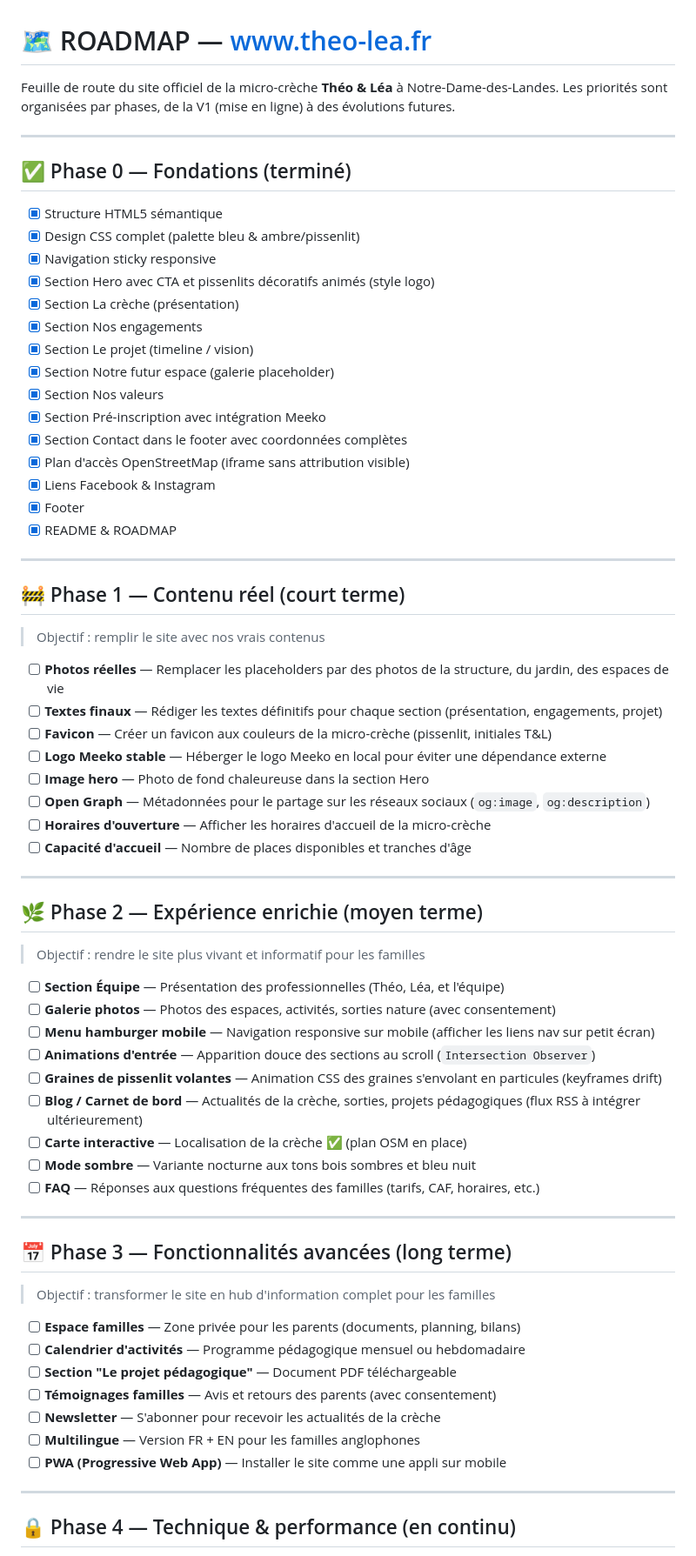
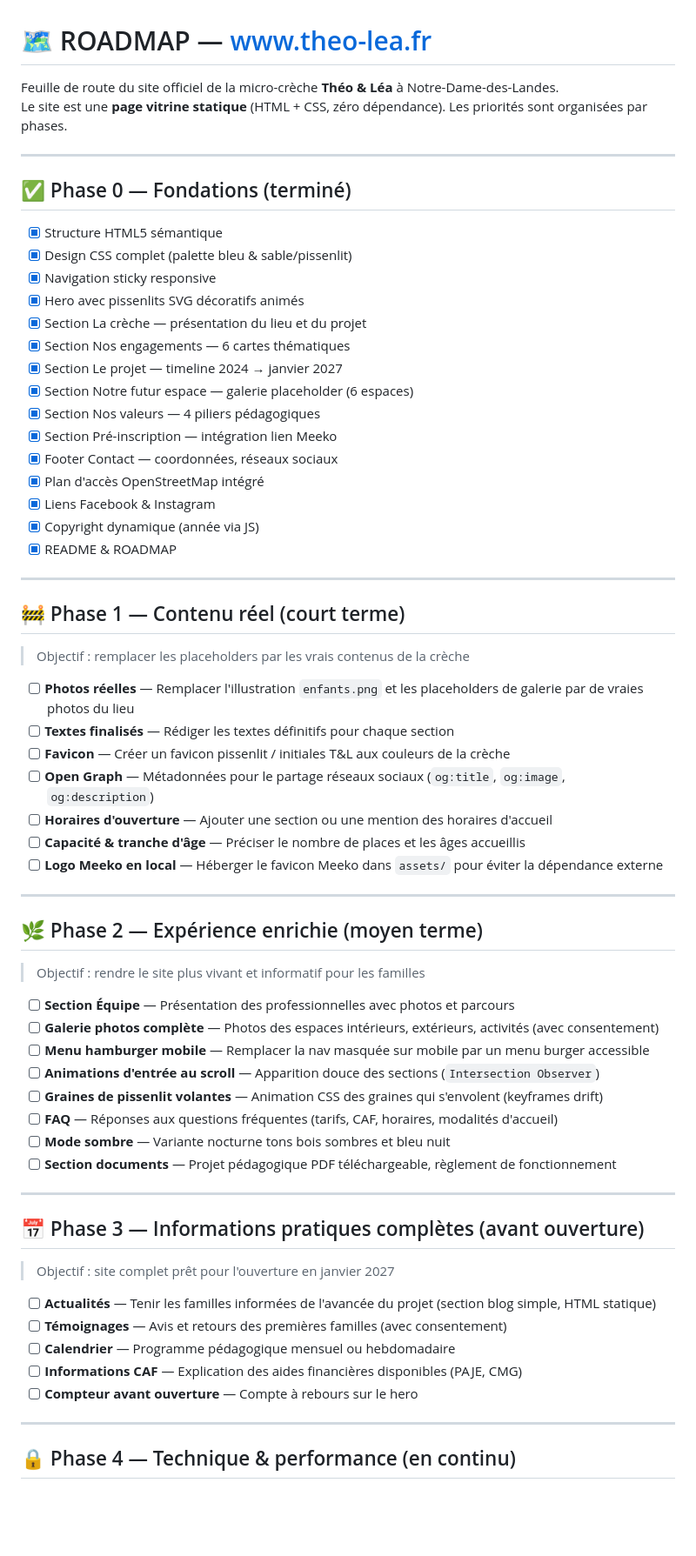
Before and after one commit to lepekinoi/www-theo-lea-fr, a Markdown page: ROADMAP.md, the part around one of its changes. Shown at 87% size. Drawn GitHub-style; blank space fills up the shorter version.

```diff
--- a/ROADMAP.md
+++ b/ROADMAP.md
@@ -1,42 +1,41 @@
 # 🗺️ ROADMAP — www.theo-lea.fr
 
 Feuille de route du site officiel de la micro-crèche **Théo & Léa** à Notre-Dame-des-Landes.
-Les priorités sont organisées par phases, de la V1 (mise en ligne) à des évolutions futures.
+Le site est une **page vitrine statique** (HTML + CSS, zéro dépendance). Les priorités sont organisées par phases.
 
 ---
 
 ## ✅ Phase 0 — Fondations (terminé)
 
 - [x] Structure HTML5 sémantique
-- [x] Design CSS complet (palette bleu & ambre/pissenlit)
+- [x] Design CSS complet (palette bleu & sable/pissenlit)
 - [x] Navigation sticky responsive
-- [x] Section Hero avec CTA et pissenlits décoratifs animés (style logo)
-- [x] Section La crèche (présentation)
-- [x] Section Nos engagements
-- [x] Section Le projet (timeline / vision)
-- [x] Section Notre futur espace (galerie placeholder)
-- [x] Section Nos valeurs
-- [x] Section Pré-inscription avec intégration Meeko
-- [x] Section Contact dans le footer avec coordonnées complètes
-- [x] Plan d'accès OpenStreetMap (iframe sans attribution visible)
+- [x] Hero avec pissenlits SVG décoratifs animés
+- [x] Section La crèche — présentation du lieu et du projet
+- [x] Section Nos engagements — 6 cartes thématiques
+- [x] Section Le projet — timeline 2024 → janvier 2027
+- [x] Section Notre futur espace — galerie placeholder (6 espaces)
+- [x] Section Nos valeurs — 4 piliers pédagogiques
+- [x] Section Pré-inscription — intégration lien Meeko
+- [x] Footer Contact — coordonnées, réseaux sociaux
+- [x] Plan d'accès OpenStreetMap intégré
 - [x] Liens Facebook & Instagram
-- [x] Footer
+- [x] Copyright dynamique (année via JS)
 - [x] README & ROADMAP
 
 ---
 
 ## 🚧 Phase 1 — Contenu réel (court terme)
 
-> Objectif : remplir le site avec nos vrais contenus
+> Objectif : remplacer les placeholders par les vrais contenus de la crèche
 
-- [ ] **Photos réelles** — Remplacer les placeholders par des photos de la structure, du jardin, des espaces de vie
-- [ ] **Textes finaux** — Rédiger les textes définitifs pour chaque section (présentation, engagements, projet)
-- [ ] **Favicon** — Créer un favicon aux couleurs de la micro-crèche (pissenlit, initiales T&L)
-- [ ] **Logo Meeko stable** — Héberger le logo Meeko en local pour éviter une dépendance externe
-- [ ] **Image hero** — Photo de fond chaleureuse dans la section Hero
-- [ ] **Open Graph** — Métadonnées pour le partage sur les réseaux sociaux (`og:image`, `og:description`)
-- [ ] **Horaires d'ouverture** — Afficher les horaires d'accueil de la micro-crèche
-- [ ] **Capacité d'accueil** — Nombre de places disponibles et tranches d'âge
+- [ ] **Photos réelles** — Remplacer l'illustration `enfants.png` et les placeholders de galerie par de vraies photos du lieu
+- [ ] **Textes finalisés** — Rédiger les textes définitifs pour chaque section
+- [ ] **Favicon** — Créer un favicon pissenlit / initiales T&L aux couleurs de la crèche
+- [ ] **Open Graph** — Métadonnées pour le partage réseaux sociaux (`og:title`, `og:image`, `og:description`)
+- [ ] **Horaires d'ouverture** — Ajouter une section ou une mention des horaires d'accueil
+- [ ] **Capacité & tranche d'âge** — Préciser le nombre de places et les âges accueillis
+- [ ] **Logo Meeko en local** — Héberger le favicon Meeko dans `assets/` pour éviter la dépendance externe
 
 ---
 
@@ -44,29 +43,26 @@ Les priorités sont organisées par phases, de la V1 (mise en ligne) à des évo
 
 > Objectif : rendre le site plus vivant et informatif pour les familles
 
-- [ ] **Section Équipe** — Présentation des professionnelles (Théo, Léa, et l'équipe)
-- [ ] **Galerie photos** — Photos des espaces, activités, sorties nature (avec consentement)
-- [ ] **Menu hamburger mobile** — Navigation responsive sur mobile (afficher les liens nav sur petit écran)
-- [ ] **Animations d'entrée** — Apparition douce des sections au scroll (`Intersection Observer`)
-- [ ] **Graines de pissenlit volantes** — Animation CSS des graines s'envolant en particules (keyframes drift)
-- [ ] **Blog / Carnet de bord** — Actualités de la crèche, sorties, projets pédagogiques (flux RSS à intégrer ultérieurement)
-- [ ] **Carte interactive** — Localisation de la crèche ✅ (plan OSM en place)
-- [ ] **Mode sombre** — Variante nocturne aux tons bois sombres et bleu nuit
-- [ ] **FAQ** — Réponses aux questions fréquentes des familles (tarifs, CAF, horaires, etc.)
+- [ ] **Section Équipe** — Présentation des professionnelles avec photos et parcours
+- [ ] **Galerie photos complète** — Photos des espaces intérieurs, extérieurs, activités (avec consentement)
+- [ ] **Menu hamburger mobile** — Remplacer la nav masquée sur mobile par un menu burger accessible
+- [ ] **Animations d'entrée au scroll** — Apparition douce des sections (`Intersection Observer`)
+- [ ] **Graines de pissenlit volantes** — Animation CSS des graines qui s'envolent (keyframes drift)
+- [ ] **FAQ** — Réponses aux questions fréquentes (tarifs, CAF, horaires, modalités d'accueil)
+- [ ] **Mode sombre** — Variante nocturne tons bois sombres et bleu nuit
+- [ ] **Section documents** — Projet pédagogique PDF téléchargeable, règlement de fonctionnement
 
 ---
 
-## 📅 Phase 3 — Fonctionnalités avancées (long terme)
+## 📅 Phase 3 — Informations pratiques complètes (avant ouverture)
 
-> Objectif : transformer le site en hub d'information complet pour les familles
+> Objectif : site complet prêt pour l'ouverture en janvier 2027
 
-- [ ] **Espace familles** — Zone privée pour les parents (documents, planning, bilans)
-- [ ] **Calendrier d'activités** — Programme pédagogique mensuel ou hebdomadaire
-- [ ] **Section "Le projet pédagogique"** — Document PDF téléchargeable
-- [ ] **Témoignages familles** — Avis et retours des parents (avec consentement)
-- [ ] **Newsletter** — S'abonner pour recevoir les actualités de la crèche
-- [ ] **Multilingue** — Version FR + EN pour les familles anglophones
-- [ ] **PWA (Progressive Web App)** — Installer le site comme une appli sur mobile
+- [ ] **Actualités** — Tenir les familles informées de l'avancée du projet (section blog simple, HTML statique)
+- [ ] **Témoignages** — Avis et retours des premières familles (avec consentement)
+- [ ] **Calendrier** — Programme pédagogique mensuel ou hebdomadaire
+- [ ] **Informations CAF** — Explication des aides financières disponibles (PAJE, CMG)
+- [ ] **Compteur avant ouverture** — Compte à rebours sur le hero
 
 ---
 
```
Also changed, not shown: other parts of ROADMAP.md (+16 -18 lines), README.md (+31 -27 lines).
